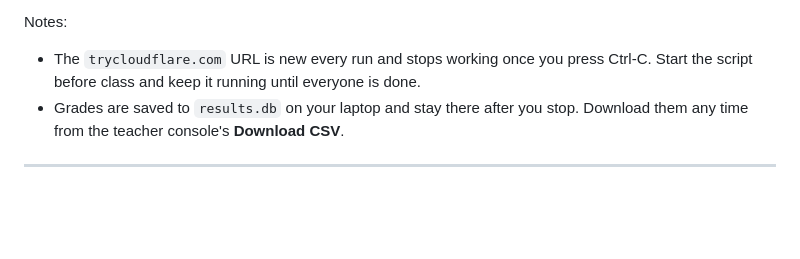
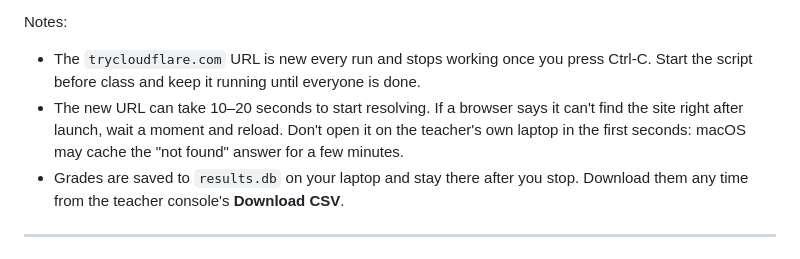
Before and after one commit to gagb/test-de-nivel, a Markdown page: DEPLOY.md, the part around the change. Rendered like a GitHub page; blank space fills up the shorter version.

Commit message:
DEPLOY: note that a new tunnel URL takes seconds to resolve
Co-Authored-By: Claude Fable 5.1 <noreply@anthropic.com>

```diff
--- a/DEPLOY.md
+++ b/DEPLOY.md
@@ -55,6 +55,10 @@ Notes:
 - The `trycloudflare.com` URL is new every run and stops working once you press
   Ctrl-C. Start the script before class and keep it running until everyone is
   done.
+- The new URL can take 10–20 seconds to start resolving. If a browser says it
+  can't find the site right after launch, wait a moment and reload. Don't
+  open it on the teacher's own laptop in the first seconds: macOS may cache
+  the "not found" answer for a few minutes.
 - Grades are saved to `results.db` on your laptop and stay there after you
   stop. Download them any time from the teacher console's **Download CSV**.
 
```
